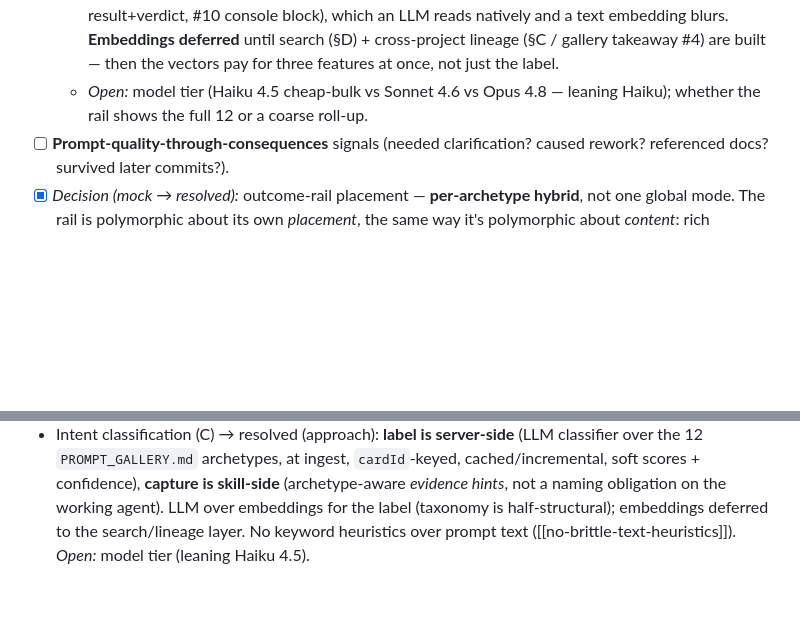
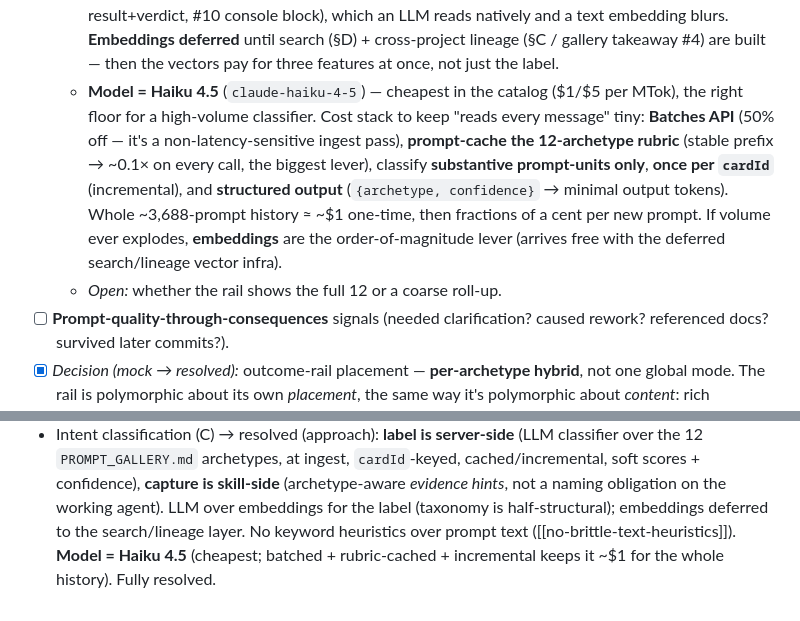
Before and after one commit to michaperki/VibeRate, a Markdown page: PROJECT_VIEW_PLAN.md, 2 parts joined by grey strips. Rendered like a GitHub page; blank space fills up the shorter version.

Commit message:
§C: lock classifier model to Haiku 4.5 + cost stack
Cheapest catalog model ($1/$5 per MTok). Cost levers: Batches API (50% off,
non-latency-sensitive ingest pass), prompt-cache the 12-archetype rubric
(~0.1x per call, biggest lever), substantive-only, once-per-cardId, tiny
structured output. ~$1 for the whole ~3,688-prompt history, fractions of a
cent per new prompt. Embeddings remain the order-of-magnitude lever if volume
explodes (arrives with the deferred search/lineage vector infra).

Co-Authored-By: Claude Opus 4.8 <noreply@anthropic.com>

```diff
--- a/PROJECT_VIEW_PLAN.md
+++ b/PROJECT_VIEW_PLAN.md
@@ -138,8 +138,15 @@ concept it changed — that link is the "living history."
     #4 pasted result+verdict, #10 console block), which an LLM reads natively and a text embedding
     blurs. **Embeddings deferred** until search (§D) + cross-project lineage (§C / gallery takeaway
     #4) are built — then the vectors pay for three features at once, not just the label.
-  - *Open:* model tier (Haiku 4.5 cheap-bulk vs Sonnet 4.6 vs Opus 4.8 — leaning Haiku); whether the
-    rail shows the full 12 or a coarse roll-up.
+  - **Model = Haiku 4.5** (`claude-haiku-4-5`) — cheapest in the catalog ($1/$5 per MTok), the
+    right floor for a high-volume classifier. Cost stack to keep "reads every message" tiny:
+    **Batches API** (50% off — it's a non-latency-sensitive ingest pass), **prompt-cache the
+    12-archetype rubric** (stable prefix → ~0.1× on every call, the biggest lever), classify
+    **substantive prompt-units only**, **once per `cardId`** (incremental), and **structured
+    output** (`{archetype, confidence}` → minimal output tokens). Whole ~3,688-prompt history ≈
+    ~$1 one-time, then fractions of a cent per new prompt. If volume ever explodes, **embeddings**
+    are the order-of-magnitude lever (arrives free with the deferred search/lineage vector infra).
+  - *Open:* whether the rail shows the full 12 or a coarse roll-up.
 - [ ] **Prompt-quality-through-consequences** signals (needed clarification?
   caused rework? referenced docs? survived later commits?).
 - [x] *Decision (mock → resolved):* outcome-rail placement — **per-archetype hybrid**,
@@ -318,4 +325,5 @@ the prompt-unit / brain prototypes) — don't pick unilaterally.
   soft scores + confidence), **capture is skill-side** (archetype-aware *evidence hints*, not a
   naming obligation on the working agent). LLM over embeddings for the label (taxonomy is
   half-structural); embeddings deferred to the search/lineage layer. No keyword heuristics over
-  prompt text ([[no-brittle-text-heuristics]]). *Open:* model tier (leaning Haiku 4.5).
+  prompt text ([[no-brittle-text-heuristics]]). **Model = Haiku 4.5** (cheapest; batched +
+  rubric-cached + incremental keeps it ~$1 for the whole history). Fully resolved.
```
